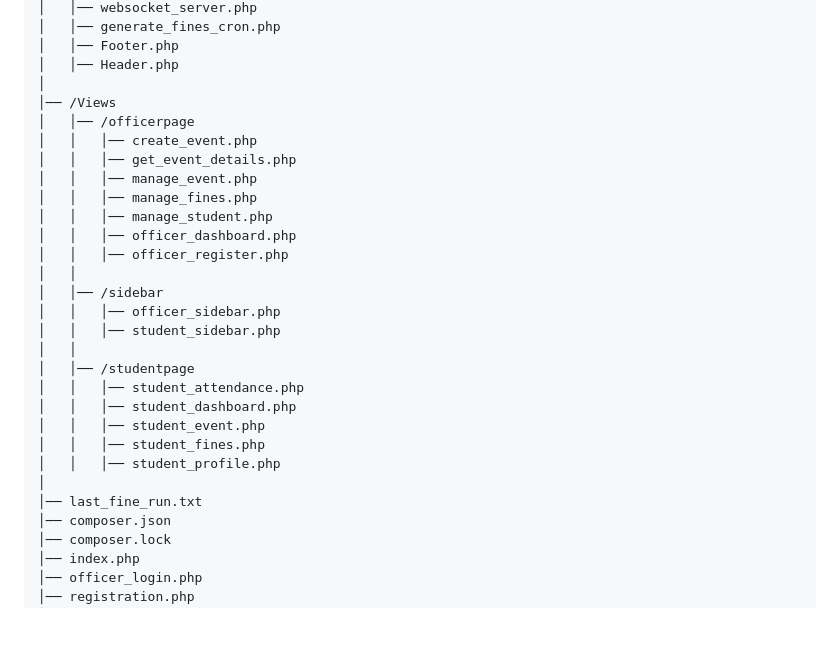
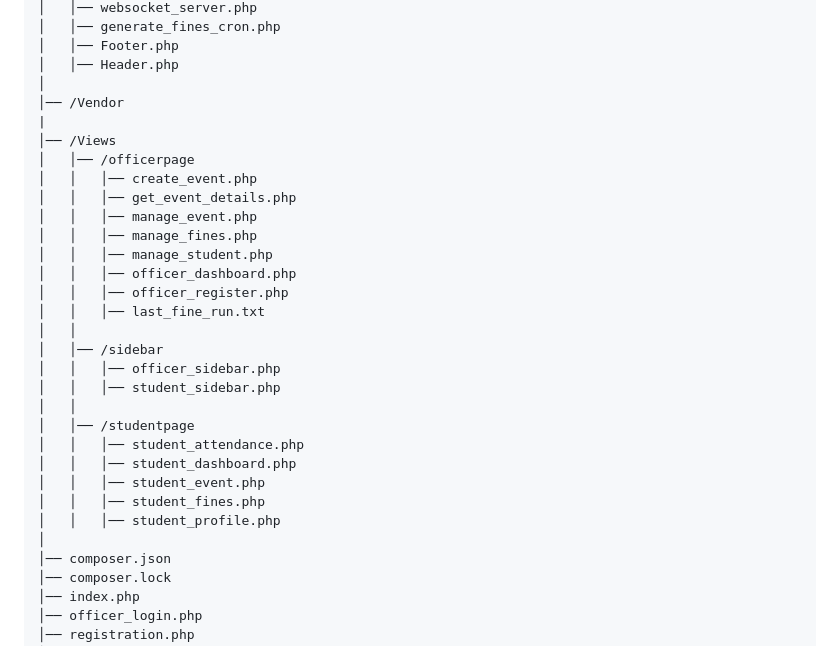
Before and after one commit to Anonymouserpy/beams, a Markdown page: README.md, the part around the change. GitHub-like rendering; blank space fills up the shorter version.

```diff
--- a/README.md
+++ b/README.md
@@ -54,6 +54,8 @@ The system simulates multiple terminals:
 │   │── Footer.php
 │   │── Header.php
 │
+│── /Vendor
+|
 │── /Views
 │   │── /officerpage
 │   │   │── create_event.php
@@ -63,6 +65,7 @@ The system simulates multiple terminals:
 │   │   │── manage_student.php
 │   │   │── officer_dashboard.php
 │   │   │── officer_register.php
+│   │   │── last_fine_run.txt
 │   │
 │   │── /sidebar
 │   │   │── officer_sidebar.php
@@ -75,7 +78,6 @@ The system simulates multiple terminals:
 │   │   │── student_fines.php
 │   │   │── student_profile.php
 │
-│── last_fine_run.txt
 │── composer.json
 │── composer.lock
 │── index.php
```
